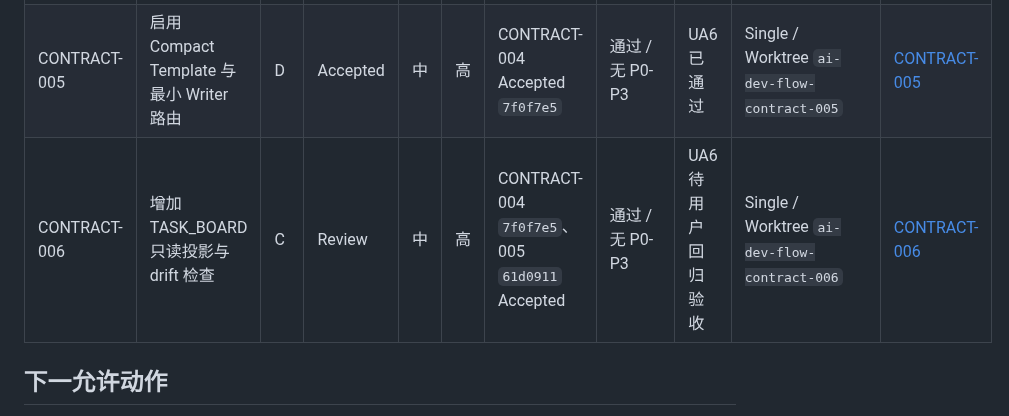
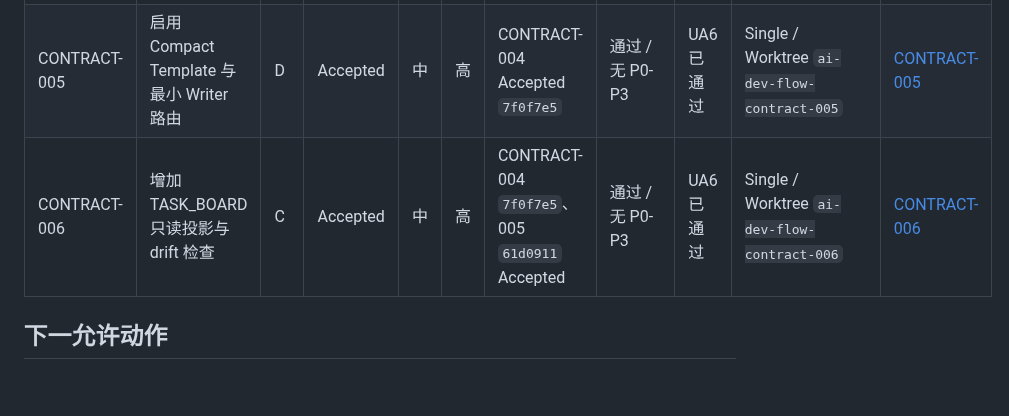
Before and after one commit to a-littlecat/ai-dev-flow, a Markdown page: docs/TASK_BOARD.md, the part around the change. Rendered like a GitHub page; blank space fills up the shorter version.

```diff
--- a/docs/TASK_BOARD.md
+++ b/docs/TASK_BOARD.md
@@ -65,7 +65,7 @@ REL-001
 | CONTRACT-003 | 实现 Legacy / v0.7 只读 Reader | C | Accepted | 高 | 高 | CONTRACT-002 Accepted `f7d870d` | 通过 / 无 P0-P1（1 项 P2） | UA3 已通过 | Single / 独立分支 `codex/contract-003-readonly-readers` | [CONTRACT-003](tasks/CONTRACT-003-readonly-contract-readers.md) |
 | CONTRACT-004 | 实现只读 workflow_lint | C | Accepted | 高 | 高 | CONTRACT-003 Accepted `95ec566` | 通过 / 无 P0-P1（1 项 P2） | UA4 已通过 | Single / 独立分支 `codex/contract-004-workflow-lint` | [CONTRACT-004](tasks/CONTRACT-004-workflow-lint-cli.md) |
 | CONTRACT-005 | 启用 Compact Template 与最小 Writer 路由 | D | Accepted | 中 | 高 | CONTRACT-004 Accepted `7f0f7e5` | 通过 / 无 P0-P3 | UA6 已通过 | Single / Worktree `ai-dev-flow-contract-005` | [CONTRACT-005](tasks/CONTRACT-005-compact-template-writer-routing.md) |
-| CONTRACT-006 | 增加 TASK_BOARD 只读投影与 drift 检查 | C | Review | 中 | 高 | CONTRACT-004 `7f0f7e5`、005 `61d0911` Accepted | 通过 / 无 P0-P3 | UA6 待用户回归验收 | Single / Worktree `ai-dev-flow-contract-006` | [CONTRACT-006](tasks/CONTRACT-006-task-board-projection.md) |
+| CONTRACT-006 | 增加 TASK_BOARD 只读投影与 drift 检查 | C | Accepted | 中 | 高 | CONTRACT-004 `7f0f7e5`、005 `61d0911` Accepted | 通过 / 无 P0-P3 | UA6 已通过 | Single / Worktree `ai-dev-flow-contract-006` | [CONTRACT-006](tasks/CONTRACT-006-task-board-projection.md) |
 
 ## 下一允许动作
 
```
Also changed, not shown: docs/tasks/CONTRACT-006-task-board-projection.md (+11 -11 lines).
